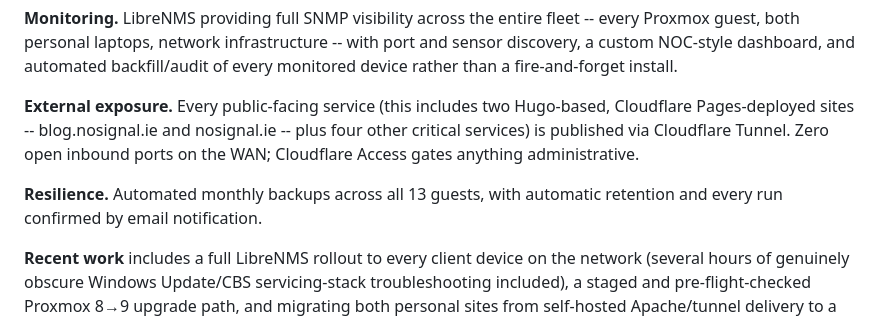
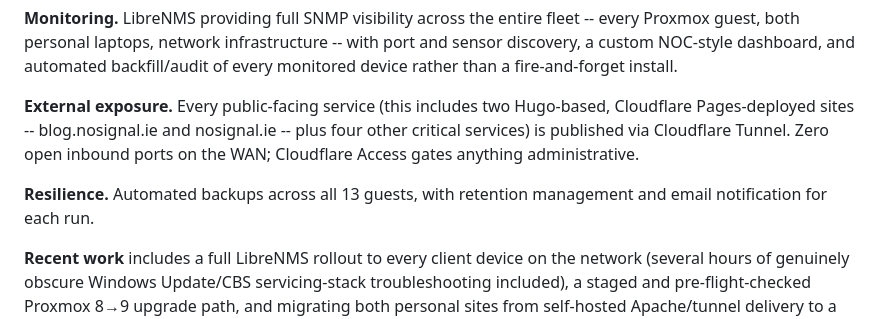
Before and after one commit to otoolepw/otoolepw, a Markdown page: README.md, the part around the change. Rendered like a GitHub page.

Commit message:
Finalise Resilience bullet wording

```diff
--- a/README.md
+++ b/README.md
@@ -22,7 +22,7 @@ Not a GitHub repository, but a real, continuously operated infrastructure enviro
 
 **External exposure.** Every public-facing service (this includes two Hugo-based, Cloudflare Pages-deployed sites -- blog.nosignal.ie and nosignal.ie -- plus four other critical services) is published via Cloudflare Tunnel. Zero open inbound ports on the WAN; Cloudflare Access gates anything administrative.
 
-**Resilience.** Automated monthly backups across all 13 guests, with automatic retention and every run confirmed by email notification.
+**Resilience.** Automated backups across all 13 guests, with retention management and email notification for each run.
 
 **Recent work** includes a full LibreNMS rollout to every client device on the network (several hours of genuinely obscure Windows Update/CBS servicing-stack troubleshooting included), a staged and pre-flight-checked Proxmox 8→9 upgrade path, and migrating both personal sites from self-hosted Apache/tunnel delivery to a Hugo + Cloudflare Pages pipeline.
 
```
